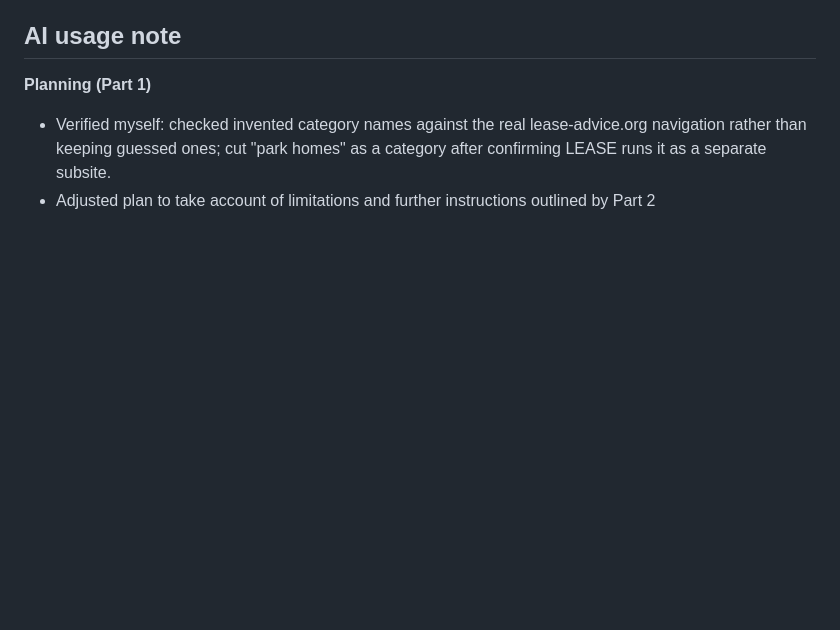
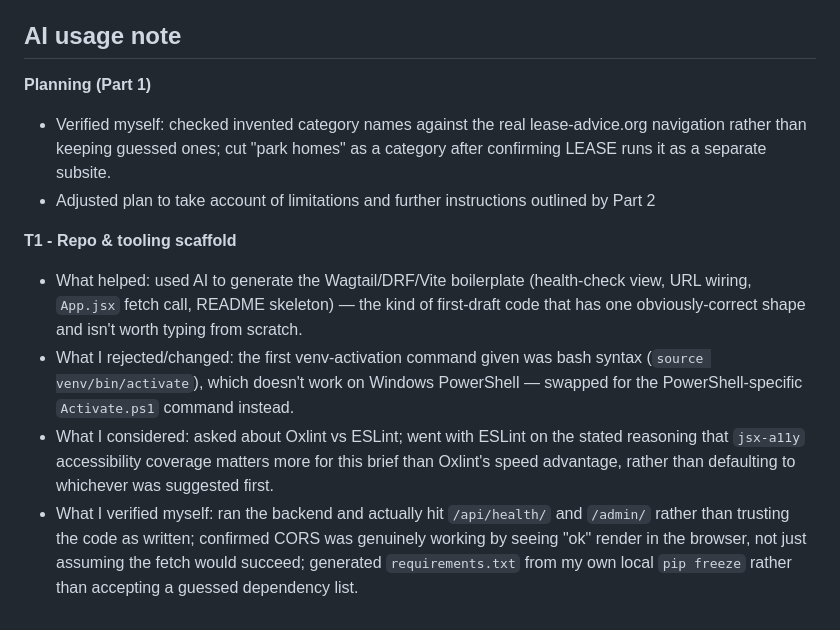
Before and after one commit to jackalds/leasehold-triage-prototype, a Markdown page: docs/PLAN.md, the part around the change. Drawn GitHub-style; blank space fills up the shorter version.

Commit message:
docs: log AI usage for T1

```diff
--- a/docs/PLAN.md
+++ b/docs/PLAN.md
@@ -104,3 +104,20 @@ slice, T4-T5 make it usable, T6 hardens it.
   navigation rather than keeping guessed ones; cut "park homes" as a category after
   confirming LEASE runs it as a separate subsite.
 - Adjusted plan to take account of limitations and further instructions outlined by Part 2
+
+**T1 - Repo & tooling scaffold**
+
+- What helped: used AI to generate the Wagtail/DRF/Vite boilerplate (health-check view,
+  URL wiring, `App.jsx` fetch call, README skeleton) — the kind of first-draft code
+  that has one obviously-correct shape and isn't worth typing from scratch.
+- What I rejected/changed: the first venv-activation command given was bash syntax
+  (`source venv/bin/activate`), which doesn't work on Windows PowerShell — swapped for
+  the PowerShell-specific `Activate.ps1` command instead.
+- What I considered: asked about Oxlint vs ESLint; went with ESLint on the stated
+  reasoning that `jsx-a11y` accessibility coverage matters more for this brief than
+  Oxlint's speed advantage, rather than defaulting to whichever was suggested first.
+- What I verified myself: ran the backend and actually hit `/api/health/` and
+  `/admin/` rather than trusting the code as written; confirmed CORS was genuinely
+  working by seeing "ok" render in the browser, not just assuming the fetch would
+  succeed; generated `requirements.txt` from my own local `pip freeze` rather than
+  accepting a guessed dependency list.
```
